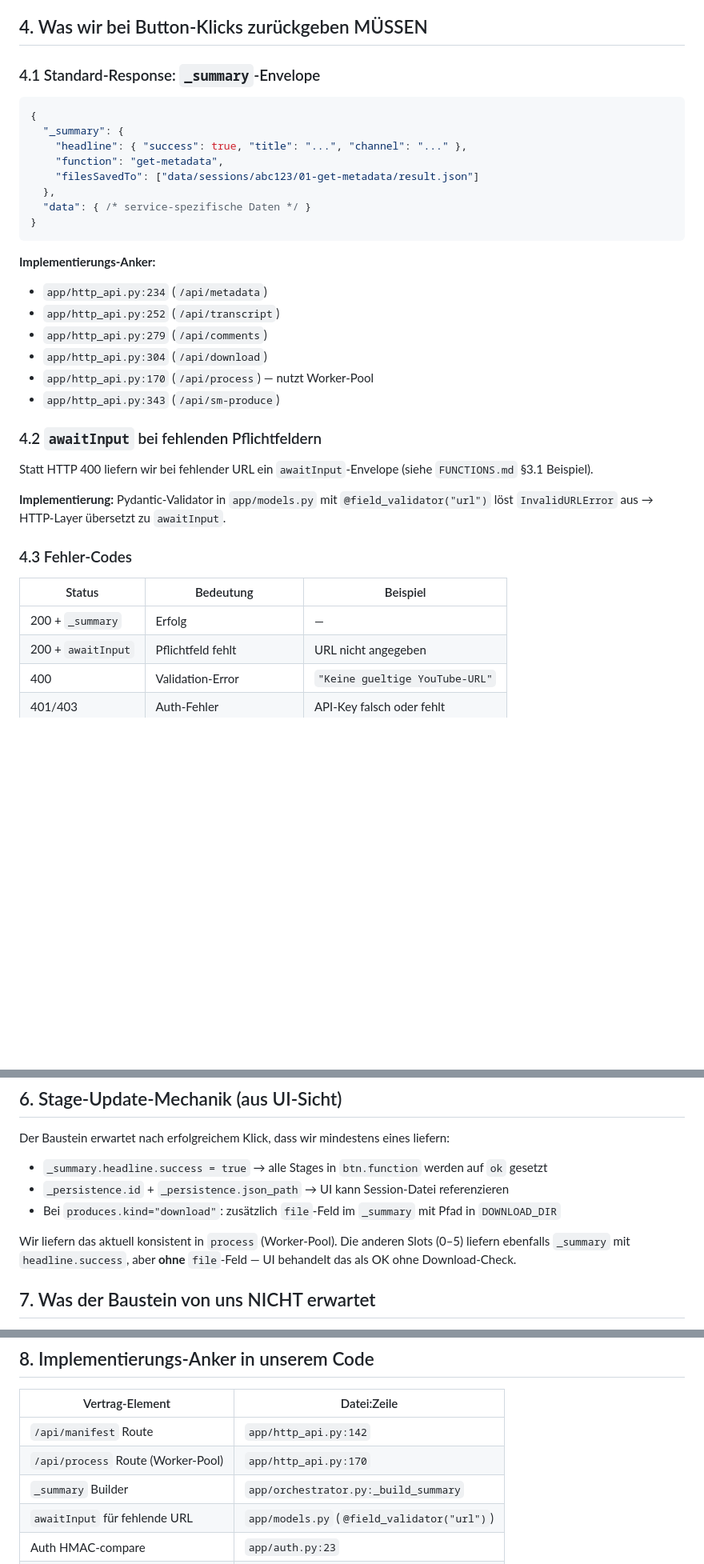
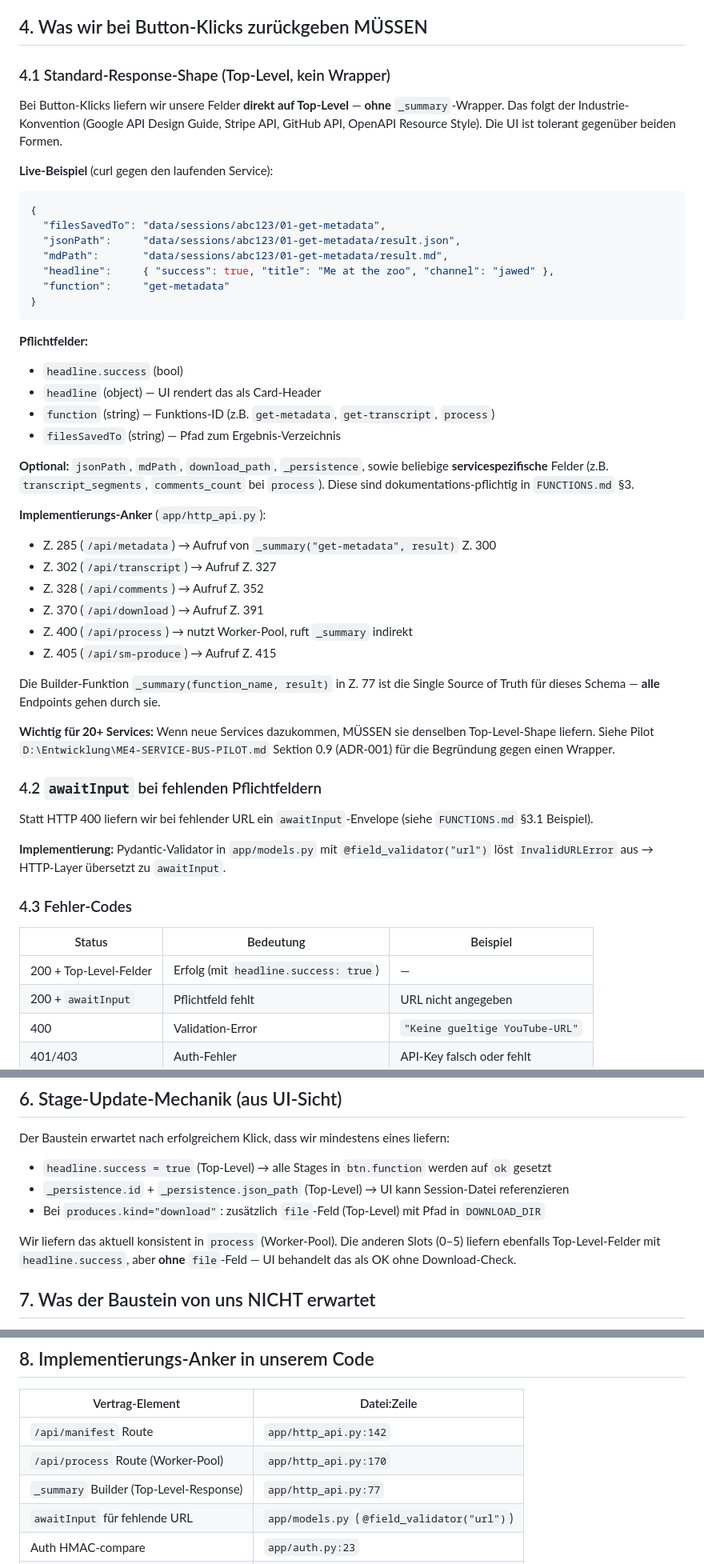
Before and after one commit to 2bai4me/ME4-Service-YouTube, a Markdown page: docs/INTEGRATION.md, 3 parts joined by grey strips. Shown at 80% size. Drawn GitHub-style; blank space fills up the shorter version.

Commit message:
fix(docs): correct response-shape contract (remove _summary wrapper)
Aligns ME4-S-youtube docs/INTEGRATION.md §4 with the actual code
behavior: the _summary() builder in app/http_api.py:77 returns a
top-level response, NOT a wrapper object. Live verification confirms
the service sends {filesSavedTo, jsonPath, mdPath, headline, function}
directly.

Additional fixes in this commit:
- Corrected the code-anchor references (lines 75-80) — old anchors
  pointed to lines that don't exist; new anchors point to the actual
  _summary() call sites (285, 302, 328, 370, 400, 405)
- Fixed the builder-anchor in §8 (line 167) — was '_build_summary in
  orchestrator.py' (doesn't exist), now '_summary in http_api.py:77'

This brings the docs in line with reality and with the 5 industry
standards documented in Pilot 0.9 ADR-001.

Impact for 20+ future services:
- All services must return top-level fields (no wrapper)
- The _summary() function name in code can stay (it builds the
  top-level shape, not a wrapper) — slightly confusing but
  renaming would be a breaking change.

Refs: D:\Entwicklung\ME4-SERVICE-BUS-PILOT.md Sektion 0.9 ADR-001
Refs: app/http_api.py:77 (builder implementation)


# === Pilot 0.10 Cross-Repo-Disziplin (retrospectively applied per Pilot 0.10.5) ===
Paired-Commit: ME4-UI@2e9c0e8
Paired-Commit: ME4-S-youtube@759608c
Paired-Commit: Pilot@ADR-001

````diff
--- a/docs/INTEGRATION.md
+++ b/docs/INTEGRATION.md
@@ -58,26 +58,50 @@ live_status_stream, sm_producer_integration
 
 ## 4. Was wir bei Button-Klicks zurückgeben MÜSSEN
 
-### 4.1 Standard-Response: `_summary`-Envelope
+### 4.1 Standard-Response-Shape (Top-Level, kein Wrapper)
 
+Bei Button-Klicks liefern wir unsere Felder **direkt auf Top-Level** —
+**ohne** `_summary`-Wrapper. Das folgt der Industrie-Konvention (Google
+API Design Guide, Stripe API, GitHub API, OpenAPI Resource Style). Die
+UI ist tolerant gegenüber beiden Formen.
+
+**Live-Beispiel** (curl gegen den laufenden Service):
 ```json
 {
-  "_summary": {
-    "headline": { "success": true, "title": "...", "channel": "..." },
-    "function": "get-metadata",
-    "filesSavedTo": ["data/sessions/abc123/01-get-metadata/result.json"]
-  },
-  "data": { /* service-spezifische Daten */ }
+  "filesSavedTo": "data/sessions/abc123/01-get-metadata",
+  "jsonPath":     "data/sessions/abc123/01-get-metadata/result.json",
+  "mdPath":       "data/sessions/abc123/01-get-metadata/result.md",
+  "headline":     { "success": true, "title": "Me at the zoo", "channel": "jawed" },
+  "function":     "get-metadata"
 }
 ```
 
-**Implementierungs-Anker:**
-- `app/http_api.py:234` (`/api/metadata`)
-- `app/http_api.py:252` (`/api/transcript`)
-- `app/http_api.py:279` (`/api/comments`)
-- `app/http_api.py:304` (`/api/download`)
-- `app/http_api.py:170` (`/api/process`) — nutzt Worker-Pool
-- `app/http_api.py:343` (`/api/sm-produce`)
+**Pflichtfelder:**
+- `headline.success` (bool)
+- `headline` (object) — UI rendert das als Card-Header
+- `function` (string) — Funktions-ID (z.B. `get-metadata`, `get-transcript`, `process`)
+- `filesSavedTo` (string) — Pfad zum Ergebnis-Verzeichnis
+
+**Optional:** `jsonPath`, `mdPath`, `download_path`, `_persistence`,
+sowie beliebige **servicespezifische** Felder (z.B. `transcript_segments`,
+`comments_count` bei `process`). Diese sind dokumentations-pflichtig
+in `FUNCTIONS.md` §3.
+
+**Implementierungs-Anker** (`app/http_api.py`):
+- Z. 285 (`/api/metadata`) → Aufruf von `_summary("get-metadata", result)` Z. 300
+- Z. 302 (`/api/transcript`) → Aufruf Z. 327
+- Z. 328 (`/api/comments`) → Aufruf Z. 352
+- Z. 370 (`/api/download`) → Aufruf Z. 391
+- Z. 400 (`/api/process`) → nutzt Worker-Pool, ruft `_summary` indirekt
+- Z. 405 (`/api/sm-produce`) → Aufruf Z. 415
+
+Die Builder-Funktion `_summary(function_name, result)` in Z. 77 ist die
+Single Source of Truth für dieses Schema — **alle** Endpoints gehen
+durch sie.
+
+**Wichtig für 20+ Services:** Wenn neue Services dazukommen, MÜSSEN sie
+denselben Top-Level-Shape liefern. Siehe Pilot `D:\Entwicklung\ME4-SERVICE-BUS-PILOT.md`
+Sektion 0.9 (ADR-001) für die Begründung gegen einen Wrapper.
 
 ### 4.2 `awaitInput` bei fehlenden Pflichtfeldern
 
@@ -89,7 +113,7 @@ Statt HTTP 400 liefern wir bei fehlender URL ein `awaitInput`-Envelope (siehe `F
 
 | Status | Bedeutung | Beispiel |
 |---|---|---|
-| 200 + `_summary` | Erfolg | — |
+| 200 + Top-Level-Felder | Erfolg (mit `headline.success: true`) | — |
 | 200 + `awaitInput` | Pflichtfeld fehlt | URL nicht angegeben |
 | 400 | Validation-Error | `"Keine gueltige YouTube-URL"` |
 | 401/403 | Auth-Fehler | API-Key falsch oder fehlt |
@@ -121,11 +145,11 @@ data/sessions/<sid>/<NN-function>/
 ## 6. Stage-Update-Mechanik (aus UI-Sicht)
 
 Der Baustein erwartet nach erfolgreichem Klick, dass wir mindestens eines liefern:
-- `_summary.headline.success = true` → alle Stages in `btn.function` werden auf `ok` gesetzt
-- `_persistence.id` + `_persistence.json_path` → UI kann Session-Datei referenzieren
-- Bei `produces.kind="download"`: zusätzlich `file`-Feld im `_summary` mit Pfad in `DOWNLOAD_DIR`
+- `headline.success = true` (Top-Level) → alle Stages in `btn.function` werden auf `ok` gesetzt
+- `_persistence.id` + `_persistence.json_path` (Top-Level) → UI kann Session-Datei referenzieren
+- Bei `produces.kind="download"`: zusätzlich `file`-Feld (Top-Level) mit Pfad in `DOWNLOAD_DIR`
 
-Wir liefern das aktuell konsistent in `process` (Worker-Pool). Die anderen Slots (0–5) liefern ebenfalls `_summary` mit `headline.success`, aber **ohne** `file`-Feld — UI behandelt das als OK ohne Download-Check.
+Wir liefern das aktuell konsistent in `process` (Worker-Pool). Die anderen Slots (0–5) liefern ebenfalls Top-Level-Felder mit `headline.success`, aber **ohne** `file`-Feld — UI behandelt das als OK ohne Download-Check.
 
 ## 7. Was der Baustein von uns NICHT erwartet
 
@@ -140,7 +164,7 @@ Wir liefern das aktuell konsistent in `process` (Worker-Pool). Die anderen Slots
 |---|---|
 | `/api/manifest` Route | `app/http_api.py:142` |
 | `/api/process` Route (Worker-Pool) | `app/http_api.py:170` |
-| `_summary` Builder | `app/orchestrator.py:_build_summary` |
+| `_summary` Builder (Top-Level-Response) | `app/http_api.py:77` |
 | `awaitInput` für fehlende URL | `app/models.py` (`@field_validator("url")`) |
 | Auth HMAC-compare | `app/auth.py:23` |
 | ZMQ-Main Service | `app/zmq_service.py` |
````
